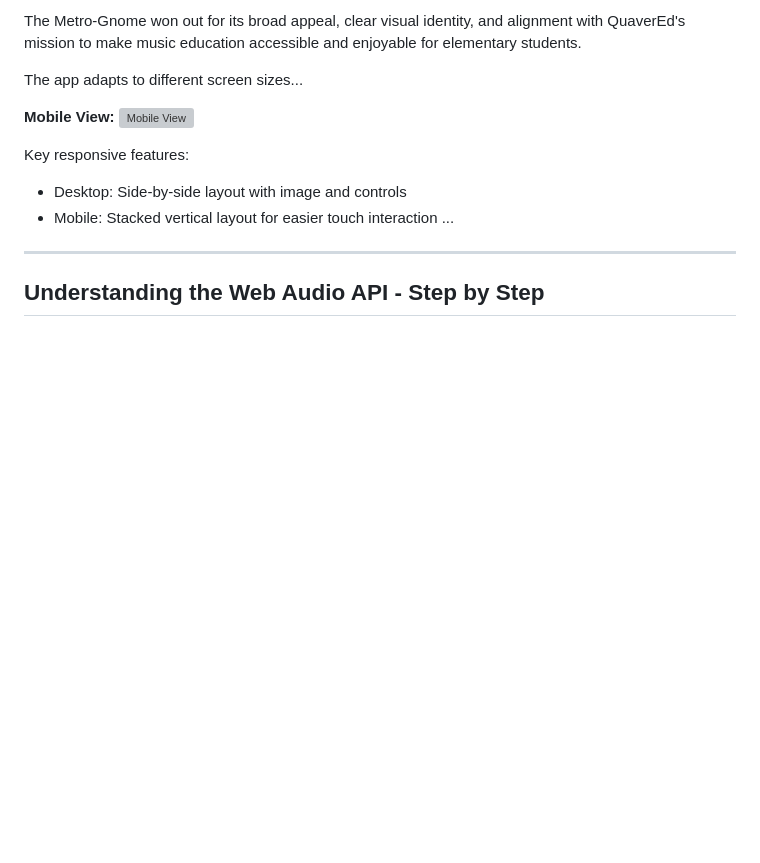
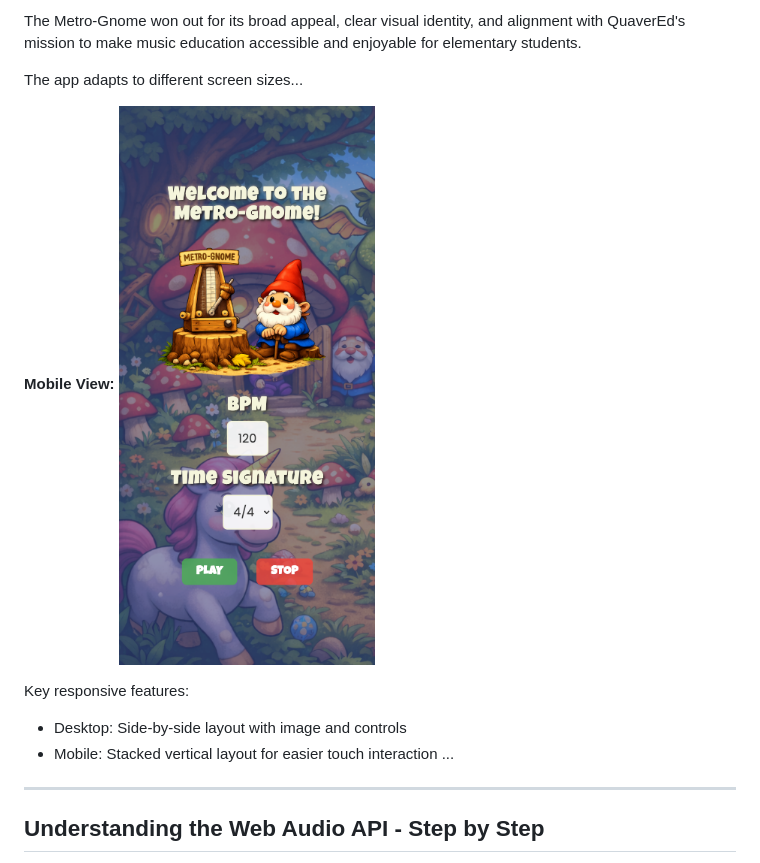
Before and after one commit to SeaForeEx/metro-gnome, a Markdown page: README.md, the part around the change printed below. GitHub-like rendering; pictures changed too: screenshots/mobileView.png (added); blank space fills up the shorter version; grey boxes are pictures that could not be loaded.

Commit message:
Edited README images

```diff
--- a/README.md
+++ b/README.md
@@ -97,7 +97,7 @@ The Metro-Gnome won out for its broad appeal, clear visual identity, and alignme
 The app adapts to different screen sizes...
 
 **Mobile View:**
-![Mobile View](./screenshots/mobile.png)
+![Mobile View](./screenshots/mobileView.png)
 
 Key responsive features:
 - Desktop: Side-by-side layout with image and controls
```
Also changed, not shown: other parts of README.md (+2 -2 lines), screenshots/audioTestCode.png (added), 1 other file.
